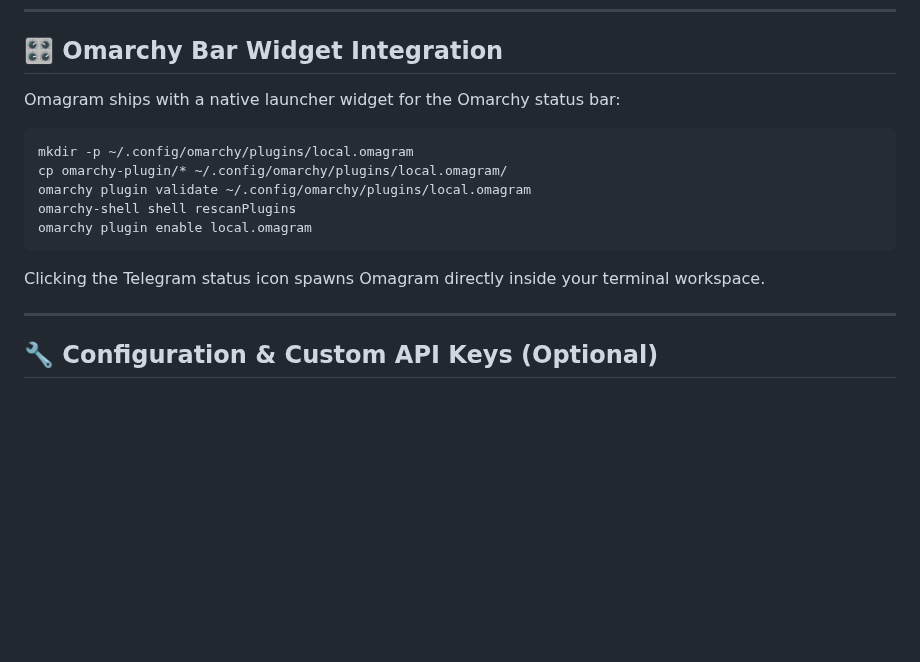
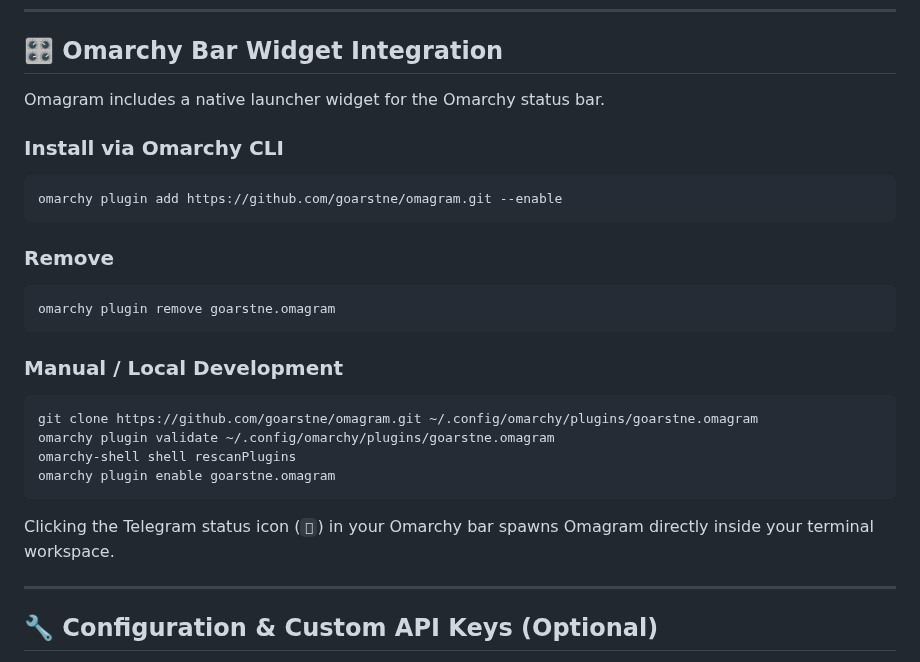
Before and after one commit to goarstne/omagram, a Markdown page: README.md, the part around the change. Rendered like a GitHub page; blank space fills up the shorter version.

Commit message:
feat: restructure for Omarchy marketplace compliance
- Move manifest.json and BarWidget.qml to repository root
- Namespace plugin ID to goarstne.omagram
- Add root LICENSE (MIT) and preview.png
- Add portable, safe run-omagram launcher script
- Update README with CLI plugin install and remove instructions

````diff
--- a/README.md
+++ b/README.md
@@ -89,17 +89,27 @@ uv run omagram
 
 ## 🎛️ Omarchy Bar Widget Integration
 
-Omagram ships with a native launcher widget for the Omarchy status bar:
+Omagram includes a native launcher widget for the Omarchy status bar.
 
+### Install via Omarchy CLI
 ```bash
-mkdir -p ~/.config/omarchy/plugins/local.omagram
-cp omarchy-plugin/* ~/.config/omarchy/plugins/local.omagram/
-omarchy plugin validate ~/.config/omarchy/plugins/local.omagram
-omarchy-shell shell rescanPlugins
-omarchy plugin enable local.omagram
+omarchy plugin add https://github.com/goarstne/omagram.git --enable
 ```
 
-Clicking the Telegram status icon spawns Omagram directly inside your terminal workspace.
+### Remove
+```bash
+omarchy plugin remove goarstne.omagram
+```
+
+### Manual / Local Development
+```bash
+git clone https://github.com/goarstne/omagram.git ~/.config/omarchy/plugins/goarstne.omagram
+omarchy plugin validate ~/.config/omarchy/plugins/goarstne.omagram
+omarchy-shell shell rescanPlugins
+omarchy plugin enable goarstne.omagram
+```
+
+Clicking the Telegram status icon (`󰗊`) in your Omarchy bar spawns Omagram directly inside your terminal workspace.
 
 ---
 
````
Also changed, not shown: preview.png (added), 6 other files.
